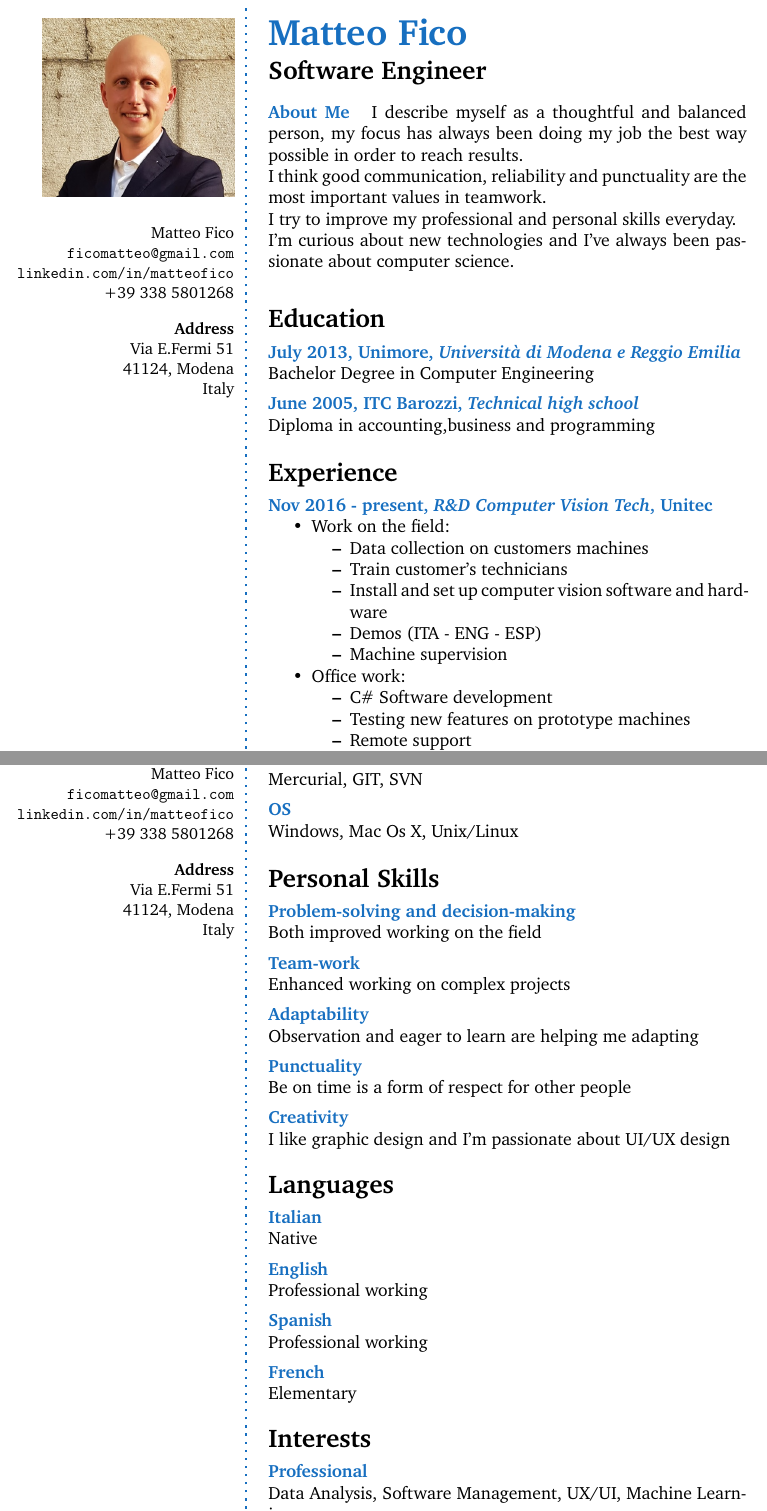
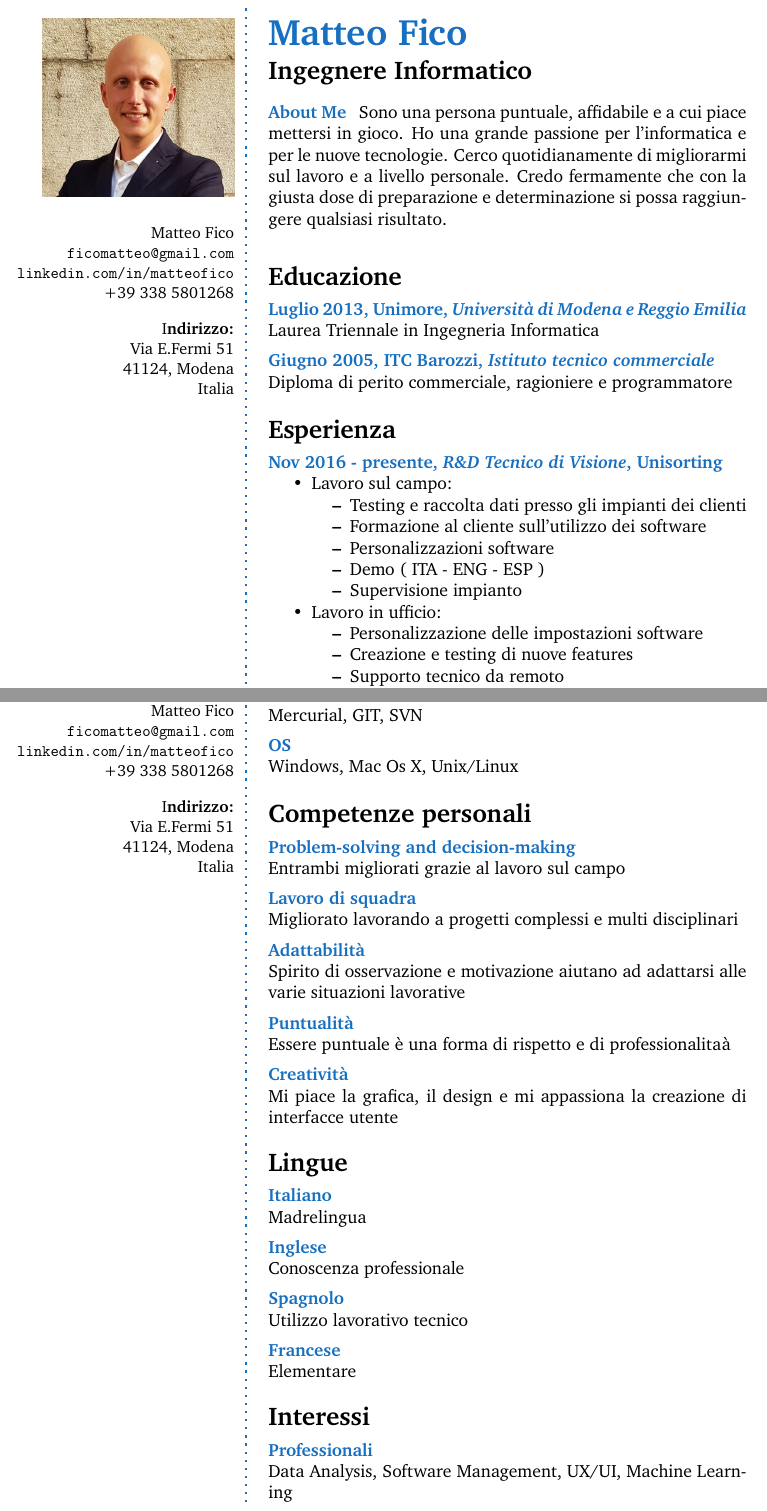
Before and after one commit to matteofico/CV, a LaTeX CV (cv_15.tex): two parts of pages 1 and 2 of 2, joined at a grey line, cut so that both start at the same text. Compiled offline with pdfLaTeX.

Commit message:
ita first commit

```diff
--- a/cv_15.tex
+++ b/cv_15.tex
@@ -37,10 +37,10 @@ Matteo Fico \\ % Your name
 \url{linkedin.com/in/matteofico} \\ % Your URL
 +39 338 5801268 \\ % Your phone number
 \Sep % Some whitespace
-\textbf{Address} \\
+I\textbf{ndirizzo:} \\
 Via E.Fermi 51 \\ % Address 1
 41124, Modena \\ % Address 2
-Italy \\ % Address 3
+Italia \\ % Address 3
 \vfill % Whitespace under this block to push it up under the photo
 \end{flushright}
 }
@@ -59,37 +59,30 @@ Italy \\ % Address 3
 
 \cvheading{Matteo Fico} % Large heading - your name
 
-\cvsubheading{Software Engineer} % Subheading - your occupation/specialization
+\cvsubheading{Ingegnere Informatico} % Subheading - your occupation/specialization
 
 %----------------------------------------------------------------------------------------
 %	ABOUT ME
 %----------------------------------------------------------------------------------------
 
 \aboutme{About Me}{
-	I describe myself as a thoughtful and balanced person, my focus has always been doing my job the best way possible in order to reach results.
-
-		I think good communication, reliability and punctuality are the most important values in teamwork.
-
-	I try to improve my professional and personal skills everyday.
-
-	I'm curious about new technologies and I've always been passionate about computer science.
-
-	   }
+Sono una persona puntuale,  affidabile e a cui piace mettersi in gioco. Ho una grande passione per l'informatica e per le nuove tecnologie. Cerco quotidianamente di migliorarmi sul lavoro e a livello personale. Credo fermamente che con la giusta dose di preparazione e determinazione si possa raggiungere qualsiasi risultato.
+	}
 \Sep
 
 %----------------------------------------------------------------------------------------
 %	EDUCATION
 %----------------------------------------------------------------------------------------
 
-\CVSection{Education}
+\CVSection{Educazione}
 
 %------------------------------------------------
 
-\CVItem{July 2013, Unimore, \textit{Università di Modena e Reggio Emilia}}{Bachelor Degree in  Computer Engineering}
+\CVItem{Luglio 2013, Unimore, \textit{Università di Modena e Reggio Emilia}}{Laurea Triennale in Ingegneria Informatica}
 
 %------------------------------------------------
 
-\CVItem{June 2005, ITC Barozzi, \textit{Technical high school}}{Diploma in accounting,business and programming}
+\CVItem{Giugno 2005, ITC Barozzi, \textit{Istituto tecnico commerciale}}{Diploma di perito commerciale, ragioniere e programmatore}
 
 %------------------------------------------------
 
@@ -99,30 +92,35 @@ Italy \\ % Address 3
 %	EXPERIENCE
 %----------------------------------------------------------------------------------------
 
-\CVSection{Experience}
+\CVSection{Esperienza}
 
 %------------------------------------------------
 
-\CVItem{Nov 2016 - present, \textit{R\&D Computer Vision Tech}, Unitec}{
+\CVItem{Nov 2016 - presente, \textit{R\&D Tecnico di Visione}, Unisorting}{
 \begin{itemize}
-	\item Work on the field:
+	\item Lavoro sul campo:
 	\begin{itemize}
-		\item Data collection on customers machines
-		\item Train customer's technicians
-		\item Install and set up computer vision software and hardware
-		\item Demos (ITA - ENG - ESP)
-		\item Machine supervision
+		\item Testing e raccolta dati presso gli impianti dei clienti
+		\item Formazione al cliente sull'utilizzo dei software
+		\item Personalizzazioni software
+		\item Demo ( ITA - ENG - ESP )
+		\item Supervisione impianto
 	\end{itemize}
-	\item Office work:
+	\item Lavoro in ufficio:
 	\begin{itemize}
-		\item C\# Software development
-		\item Testing new features on prototype machines
-		\item Remote support
-		\item Data Analysis and feasibility study
+		\item Personalizzazione delle impostazioni software
+		\item Creazione e testing di nuove features
+		\item Supporto tecnico da remoto
+		\item Analisi dati e studi di fattibilità sui dati raccolti
 		\begin{itemize}
-			\item Python/Excel data analysis and fast prototyping
+			\item Analisi e organizzazione dati con Python and Excel
 		\end{itemize}
 	\end{itemize}
+		\item Sviluppo software:
+		\begin{itemize}
+		\item C\# Sofrware di gestione dati e interfaccia
+		\item Python per analisi dei dati e prototipazione rapida
+		\end{itemize}
 \end{itemize}
 }
 
@@ -192,33 +192,33 @@ Italy \\ % Address 3
 
 \Sep % Extra whitespace after the end of a major section
 
-\CVSection{Personal Skills}
+\CVSection{Competenze personali}
 
-\CVItem{Problem-solving and decision-making}{Both improved working on the field}
+\CVItem{Problem-solving and decision-making}{Entrambi migliorati grazie al lavoro sul campo }
 
-\CVItem{Team-work}{Enhanced working on complex projects}
+\CVItem{Lavoro di squadra}{Migliorato lavorando a progetti complessi e multi disciplinari}
 
-\CVItem{Adaptability}{Observation and eager to learn are helping me adapting}
+\CVItem{Adattabilità}{Spirito di osservazione e motivazione aiutano ad adattarsi alle varie situazioni lavorative}
 
-\CVItem{Punctuality}{Be on time is a form of respect for other people}
+\CVItem{Puntualità}{Essere puntuale è una forma di rispetto e di professionalitaà}
 
-\CVItem{Creativity}{I like graphic design and I'm passionate about UI/UX design }
+\CVItem{Creatività}{Mi piace la grafica, il design e mi appassiona la creazione di interfacce utente}
 
 %------------------------------------------------
 
 \Sep % Extra whitespace after the end of a major section
 
-\CVSection{Languages}
+\CVSection{Lingue}
 
 %------------------------------------------------
 
-\CVItem{Italian}{Native}
+\CVItem{Italiano}{Madrelingua}
 
-\CVItem{English}{Professional working}
+\CVItem{Inglese}{Conoscenza professionale}
 
-\CVItem{Spanish}{Professional working}
+\CVItem{Spagnolo}{Utilizzo lavorativo tecnico}
 
-\CVItem{French}{Elementary}
+\CVItem{Francese}{Elementare}
 
 \Sep
 
@@ -226,9 +226,9 @@ Italy \\ % Address 3
 %	INTERESTS
 %----------------------------------------------------------------------------------------
 
-\CVSection{Interests}
+\CVSection{Interessi}
 
 %------------------------------------------------
 
-\CVItem{Professional}{Data Analysis, Software Management, UX/UI, Machine Learning}
+\CVItem{Professionali}{Data Analysis, Software Management, UX/UI, Machine Learning}
 
```
Also changed, not shown: cv_15.tex (24 more changed lines), 6 other files.
